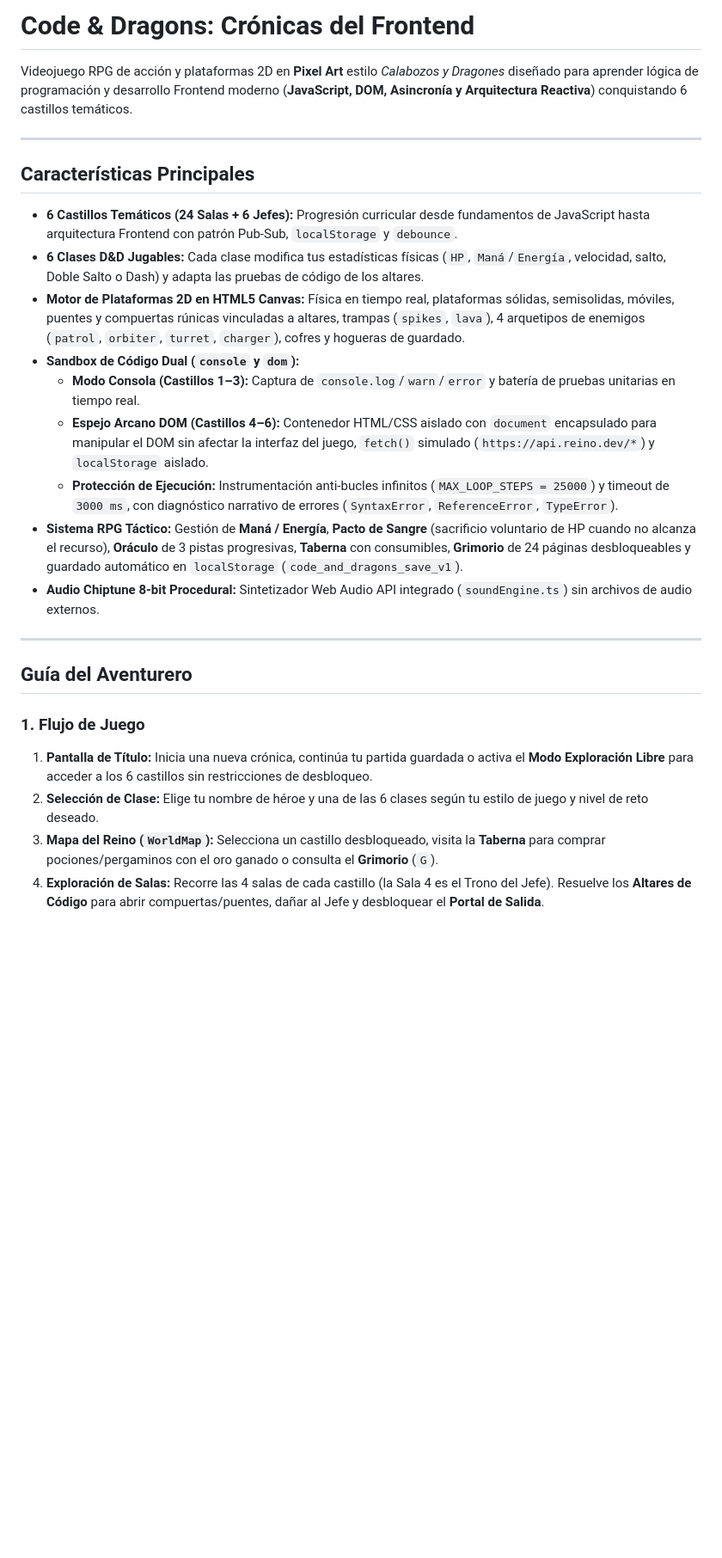
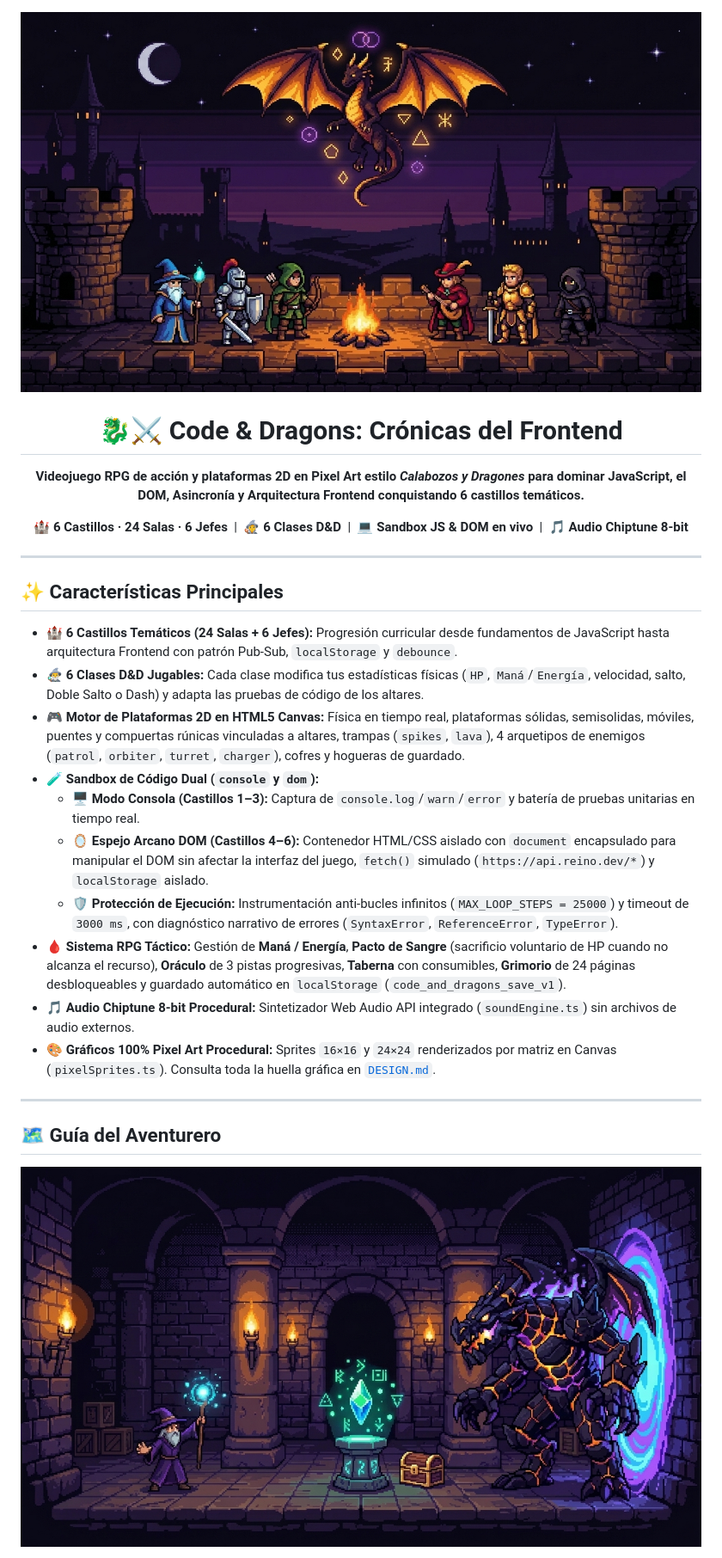
Before and after one commit to aebrochero/code-dragons, a Markdown page: README.md, the part around one of its changes. Shown at 86% size. Drawn GitHub-style; pictures changed too: docs/images/banner-code-dragons.jpg (added), docs/images/dungeon-altar-scene.jpg (added); blank space fills up the shorter version.

```diff
--- a/README.md
+++ b/README.md
@@ -1,29 +1,35 @@
-# Code & Dragons: Crónicas del Frontend
+<div align="center">
 
-Videojuego RPG de acción y plataformas 2D en **Pixel Art** estilo *Calabozos y Dragones* diseñado para aprender lógica de programación y desarrollo Frontend moderno (**JavaScript, DOM, Asincronía y Arquitectura Reactiva**) conquistando 6 castillos temáticos.
+![Code & Dragons: Crónicas del Frontend — Pixel Art Banner](docs/images/banner-code-dragons.jpg)
+
+# 🐉⚔️ Code & Dragons: Crónicas del Frontend
+
+**Videojuego RPG de acción y plataformas 2D en Pixel Art estilo *Calabozos y Dragones* para dominar JavaScript, el DOM, Asincronía y Arquitectura Frontend conquistando 6 castillos temáticos.**
+
+🏰 **6 Castillos · 24 Salas · 6 Jefes** &nbsp;|&nbsp; 🧙 **6 Clases D&D** &nbsp;|&nbsp; 💻 **Sandbox JS & DOM en vivo** &nbsp;|&nbsp; 🎵 **Audio Chiptune 8-bit**
+
+</div>
 
 ---
 
-## Características Principales
+## ✨ Características Principales
 
-- **6 Castillos Temáticos (24 Salas + 6 Jefes):** Progresión curricular desde fundamentos de JavaScript hasta arquitectura Frontend con patrón Pub-Sub, `localStorage` y `debounce`.
-- **6 Clases D&D Jugables:** Cada clase modifica tus estadísticas físicas (`HP`, `Maná`/`Energía`, velocidad, salto, Doble Salto o Dash) y adapta las pruebas de código de los altares.
-- **Motor de Plataformas 2D en HTML5 Canvas:** Física en tiempo real, plataformas sólidas, semisolidas, móviles, puentes y compuertas rúnicas vinculadas a altares, trampas (`spikes`, `lava`), 4 arquetipos de enemigos (`patrol`, `orbiter`, `turret`, `charger`), cofres y hogueras de guardado.
-- **Sandbox de Código Dual (`console` y `dom`):**
-  - **Modo Consola (Castillos 1–3):** Captura de `console.log`/`warn`/`error` y batería de pruebas unitarias en tiempo real.
-  - **Espejo Arcano DOM (Castillos 4–6):** Contenedor HTML/CSS aislado con `document` encapsulado para manipular el DOM sin afectar la interfaz del juego, `fetch()` simulado (`https://api.reino.dev/*`) y `localStorage` aislado.
-  - **Protección de Ejecución:** Instrumentación anti-bucles infinitos (`MAX_LOOP_STEPS = 25000`) y timeout de `3000 ms`, con diagnóstico narrativo de errores (`SyntaxError`, `ReferenceError`, `TypeError`).
-- **Sistema RPG Táctico:** Gestión de **Maná / Energía**, **Pacto de Sangre** (sacrificio voluntario de HP cuando no alcanza el recurso), **Oráculo** de 3 pistas progresivas, **Taberna** con consumibles, **Grimorio** de 24 páginas desbloqueables y guardado automático en `localStorage` (`code_and_dragons_save_v1`).
-- **Audio Chiptune 8-bit Procedural:** Sintetizador Web Audio API integrado (`soundEngine.ts`) sin archivos de audio externos.
+- 🏰 **6 Castillos Temáticos (24 Salas + 6 Jefes):** Progresión curricular desde fundamentos de JavaScript hasta arquitectura Frontend con patrón Pub-Sub, `localStorage` y `debounce`.
+- 🧙‍♂️ **6 Clases D&D Jugables:** Cada clase modifica tus estadísticas físicas (`HP`, `Maná`/`Energía`, velocidad, salto, Doble Salto o Dash) y adapta las pruebas de código de los altares.
+- 🎮 **Motor de Plataformas 2D en HTML5 Canvas:** Física en tiempo real, plataformas sólidas, semisolidas, móviles, puentes y compuertas rúnicas vinculadas a altares, trampas (`spikes`, `lava`), 4 arquetipos de enemigos (`patrol`, `orbiter`, `turret`, `charger`), cofres y hogueras de guardado.
+- 🧪 **Sandbox de Código Dual (`console` y `dom`):**
+  - 🖥️ **Modo Consola (Castillos 1–3):** Captura de `console.log`/`warn`/`error` y batería de pruebas unitarias en tiempo real.
+  - 🪞 **Espejo Arcano DOM (Castillos 4–6):** Contenedor HTML/CSS aislado con `document` encapsulado para manipular el DOM sin afectar la interfaz del juego, `fetch()` simulado (`https://api.reino.dev/*`) y `localStorage` aislado.
+  - 🛡️ **Protección de Ejecución:** Instrumentación anti-bucles infinitos (`MAX_LOOP_STEPS = 25000`) y timeout de `3000 ms`, con diagnóstico narrativo de errores (`SyntaxError`, `ReferenceError`, `TypeError`).
+- 🩸 **Sistema RPG Táctico:** Gestión de **Maná / Energía**, **Pacto de Sangre** (sacrificio voluntario de HP cuando no alcanza el recurso), **Oráculo** de 3 pistas progresivas, **Taberna** con consumibles, **Grimorio** de 24 páginas desbloqueables y guardado automático en `localStorage` (`code_and_dragons_save_v1`).
+- 🎵 **Audio Chiptune 8-bit Procedural:** Sintetizador Web Audio API integrado (`soundEngine.ts`) sin archivos de audio externos.
+- 🎨 **Gráficos 100% Pixel Art Procedural:** Sprites `16×16` y `24×24` renderizados por matriz en Canvas (`pixelSprites.ts`). Consulta toda la huella gráfica en [`DESIGN.md`](DESIGN.md).
 
 ---
 
-## Guía del Aventurero
+## 🗺️ Guía del Aventurero
 
-### 1. Flujo de Juego
+<div align="center">
 
-1. **Pantalla de Título:** Inicia una nueva crónica, continúa tu partida guardada o activa el **Modo Exploración Libre** para acceder a los 6 castillos sin restricciones de desbloqueo.
-2. **Selección de Clase:** Elige tu nombre de héroe y una de las 6 clases según tu estilo de juego y nivel de reto deseado.
-3. **Mapa del Reino (`WorldMap`):** Selecciona un castillo desbloqueado, visita la **Taberna** para comprar pociones/pergaminos con el oro ganado o consulta el **Grimorio** (`G`).
-4. **Exploración de Salas:** Recorre las 4 salas de cada castillo (la Sala 4 es el Trono del Jefe). Resuelve los **Altares de Código** para abrir compuertas/puentes, dañar al Jefe y desbloquear el **Portal de Salida**.
+![Escena de calabozo en Pixel Art — Héroe, Altar de Código y Jefe Elemental](docs/images/dungeon-altar-scene.jpg)
 
```
Also changed, not shown: other parts of README.md (+87 -75 lines).
